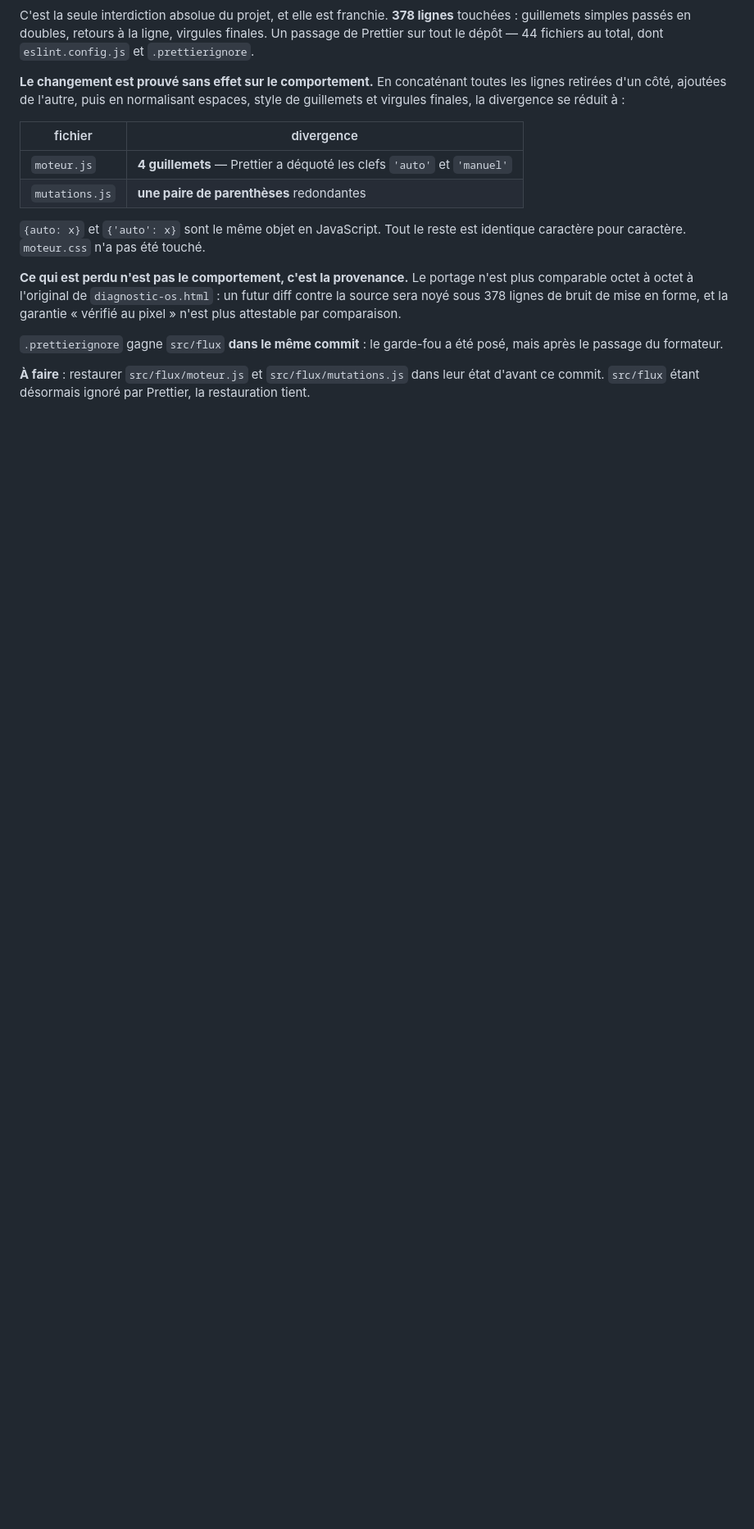
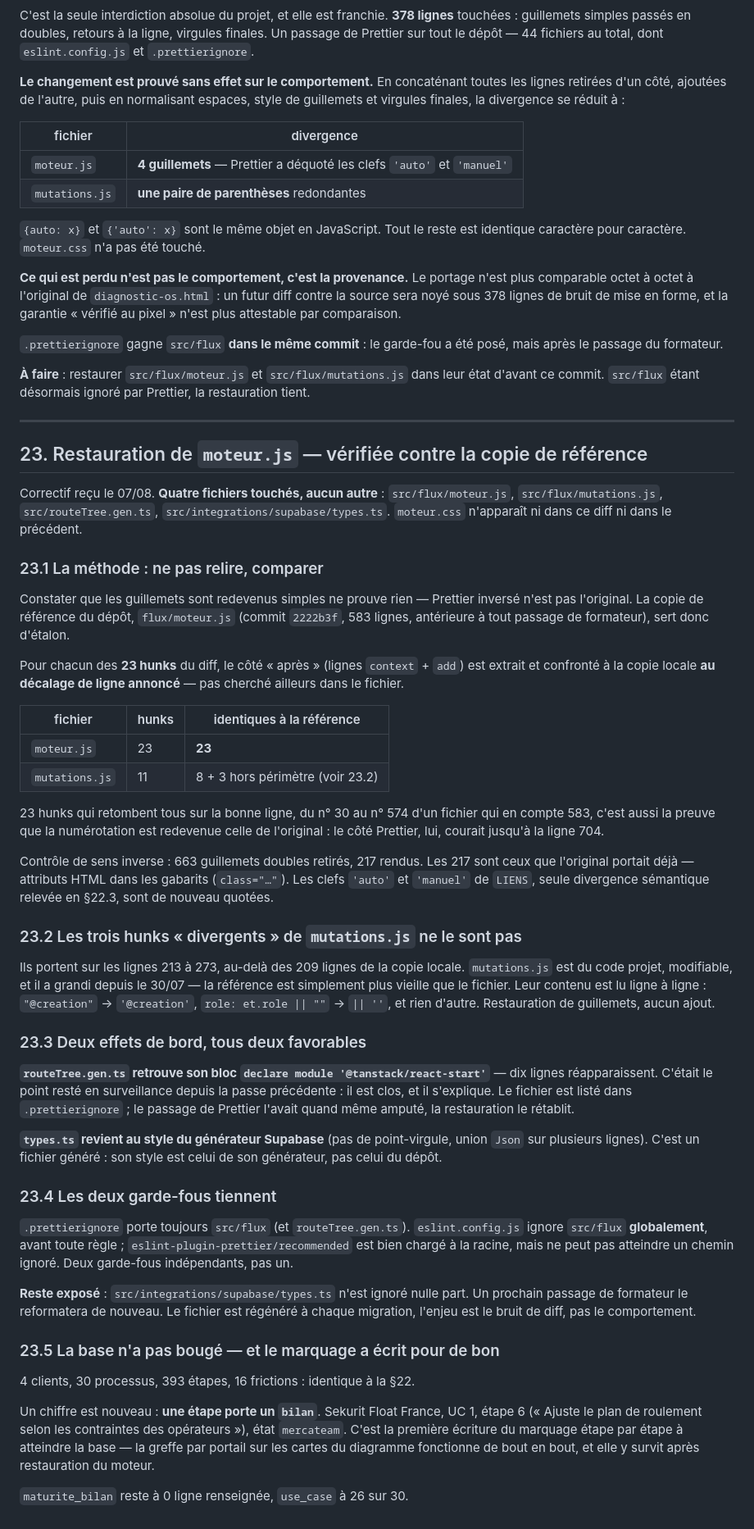
Before and after one commit to Alexis-merca/Claude_Projects, a Markdown page: charte/PASSE-STATIQUE.md, the part around the change. Shown at 82% size. Drawn GitHub-style; blank space fills up the shorter version.

Commit message:
Verifie la restauration de moteur.js contre la copie de reference

```diff
--- a/charte/PASSE-STATIQUE.md
+++ b/charte/PASSE-STATIQUE.md
@@ -1415,3 +1415,82 @@ posé, mais après le passage du formateur.
 **À faire** : restaurer `src/flux/moteur.js` et `src/flux/mutations.js` dans
 leur état d'avant ce commit. `src/flux` étant désormais ignoré par Prettier, la
 restauration tient.
+
+---
+
+## 23. Restauration de `moteur.js` — vérifiée contre la copie de référence
+
+Correctif reçu le 07/08. **Quatre fichiers touchés, aucun autre** :
+`src/flux/moteur.js`, `src/flux/mutations.js`, `src/routeTree.gen.ts`,
+`src/integrations/supabase/types.ts`. `moteur.css` n'apparaît ni dans ce diff
+ni dans le précédent.
+
+### 23.1 La méthode : ne pas relire, comparer
+
+Constater que les guillemets sont redevenus simples ne prouve rien — Prettier
+inversé n'est pas l'original. La copie de référence du dépôt,
+`flux/moteur.js` (commit `2222b3f`, 583 lignes, antérieure à tout passage de
+formateur), sert donc d'étalon.
+
+Pour chacun des **23 hunks** du diff, le côté « après » (lignes `context` +
+`add`) est extrait et confronté à la copie locale **au décalage de ligne
+annoncé** — pas cherché ailleurs dans le fichier.
+
+| fichier | hunks | identiques à la référence |
+|---|---|---|
+| `moteur.js` | 23 | **23** |
+| `mutations.js` | 11 | 8 + 3 hors périmètre (voir 23.2) |
+
+23 hunks qui retombent tous sur la bonne ligne, du n° 30 au n° 574 d'un fichier
+qui en compte 583, c'est aussi la preuve que la numérotation est redevenue
+celle de l'original : le côté Prettier, lui, courait jusqu'à la ligne 704.
+
+Contrôle de sens inverse : 663 guillemets doubles retirés, 217 rendus. Les 217
+sont ceux que l'original portait déjà — attributs HTML dans les gabarits
+(`class="…"`). Les clefs `'auto'` et `'manuel'` de `LIENS`, seule divergence
+sémantique relevée en §22.3, sont de nouveau quotées.
+
+### 23.2 Les trois hunks « divergents » de `mutations.js` ne le sont pas
+
+Ils portent sur les lignes 213 à 273, au-delà des 209 lignes de la copie locale.
+`mutations.js` est du code projet, modifiable, et il a grandi depuis le 30/07 —
+la référence est simplement plus vieille que le fichier. Leur contenu est lu
+ligne à ligne : `"@creation"` → `'@creation'`, `role: et.role || ""` →
+`|| ''`, et rien d'autre. Restauration de guillemets, aucun ajout.
+
+### 23.3 Deux effets de bord, tous deux favorables
+
+**`routeTree.gen.ts` retrouve son bloc `declare module '@tanstack/react-start'`**
+— dix lignes réapparaissent. C'était le point resté en surveillance depuis la
+passe précédente : il est clos, et il s'explique. Le fichier est listé dans
+`.prettierignore` ; le passage de Prettier l'avait quand même amputé, la
+restauration le rétablit.
+
+**`types.ts` revient au style du générateur Supabase** (pas de point-virgule,
+union `Json` sur plusieurs lignes). C'est un fichier généré : son style est
+celui de son générateur, pas celui du dépôt.
+
+### 23.4 Les deux garde-fous tiennent
+
+`.prettierignore` porte toujours `src/flux` (et `routeTree.gen.ts`).
+`eslint.config.js` ignore `src/flux` **globalement**, avant toute règle ;
+`eslint-plugin-prettier/recommended` est bien chargé à la racine, mais ne peut
+pas atteindre un chemin ignoré. Deux garde-fous indépendants, pas un.
+
+**Reste exposé** : `src/integrations/supabase/types.ts` n'est ignoré nulle
+part. Un prochain passage de formateur le reformatera de nouveau. Le fichier
+est régénéré à chaque migration, l'enjeu est le bruit de diff, pas le
+comportement.
+
+### 23.5 La base n'a pas bougé — et le marquage a écrit pour de bon
+
+4 clients, 30 processus, 393 étapes, 16 frictions : identique à la §22.
+
+Un chiffre est nouveau : **une étape porte un `bilan`**. Sekurit Float France,
+UC 1, étape 6 (« Ajuste le plan de roulement selon les contraintes des
+opérateurs »), état `mercateam`. C'est la première écriture du marquage
+étape par étape à atteindre la base — la greffe par portail sur les cartes du
+diagramme fonctionne de bout en bout, et elle y survit après restauration du
+moteur.
+
+`maturite_bilan` reste à 0 ligne renseignée, `use_case` à 26 sur 30.
```
